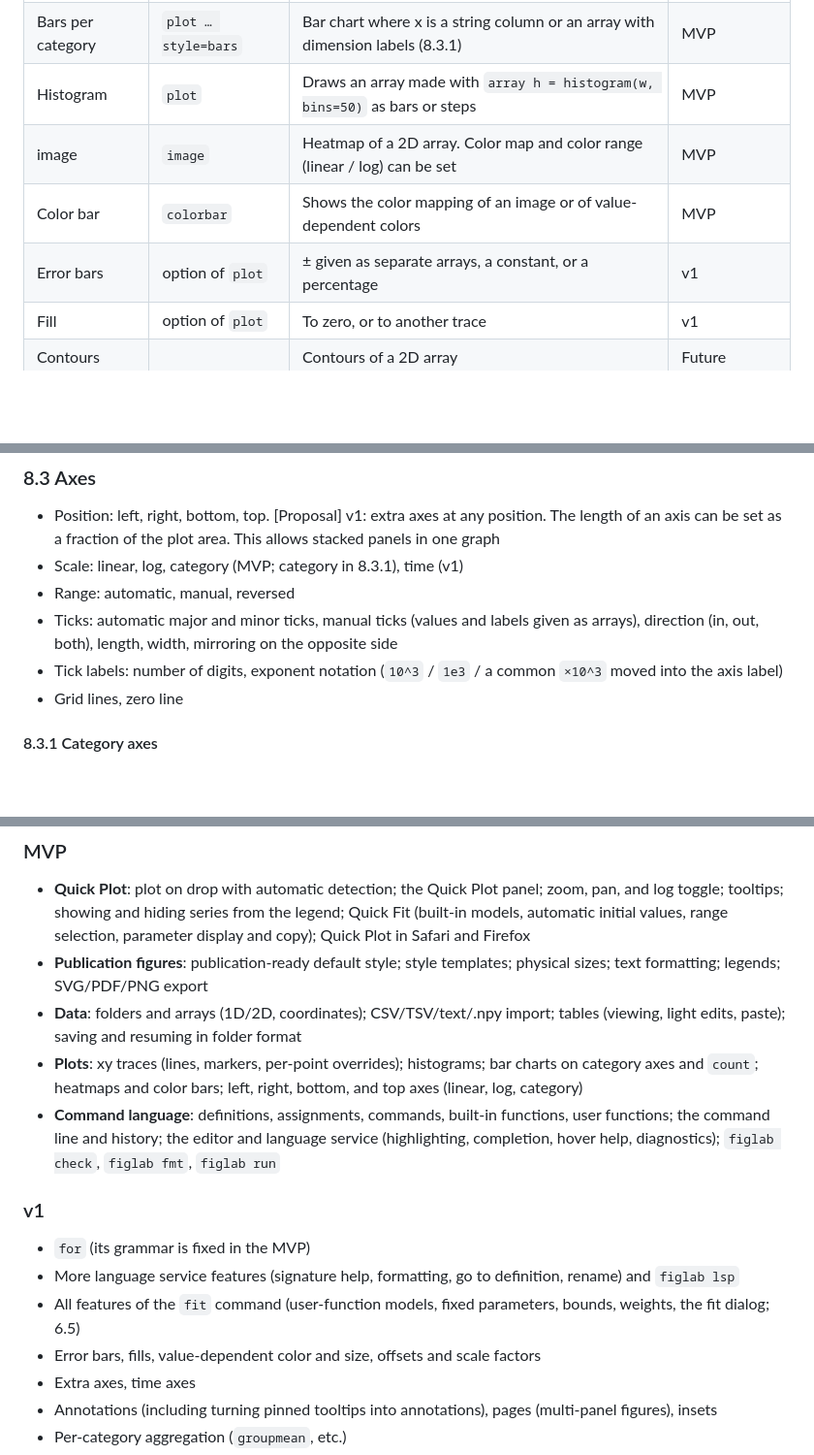
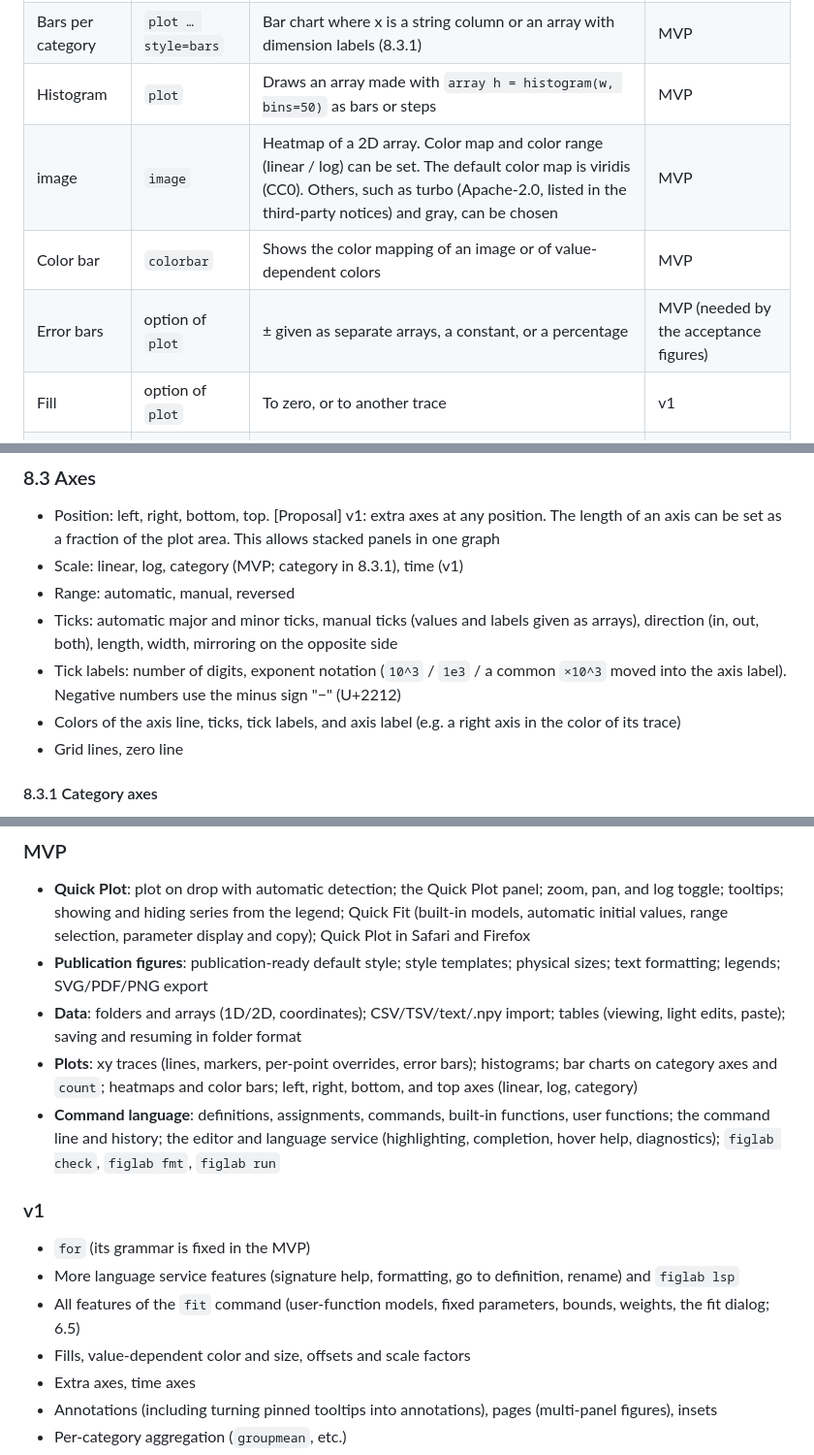
Before and after one commit to maisal/figlab, a Markdown page: docs/spec.md, 3 parts joined by grey strips. Shown at 97% size. Drawn GitHub-style; blank space fills up the shorter version.

```diff
--- a/docs/spec.md
+++ b/docs/spec.md
@@ -435,9 +435,9 @@ export fig1 "fig1.pdf"                         // the format is determined by th
 | xy | `plot` | Lines, markers, lines + markers, sticks, steps, bars | MVP |
 | Bars per category | `plot … style=bars` | Bar chart where x is a string column or an array with dimension labels (8.3.1) | MVP |
 | Histogram | `plot` | Draws an array made with `array h = histogram(w, bins=50)` as bars or steps | MVP |
-| image | `image` | Heatmap of a 2D array. Color map and color range (linear / log) can be set | MVP |
+| image | `image` | Heatmap of a 2D array. Color map and color range (linear / log) can be set. The default color map is viridis (CC0). Others, such as turbo (Apache-2.0, listed in the third-party notices) and gray, can be chosen | MVP |
 | Color bar | `colorbar` | Shows the color mapping of an image or of value-dependent colors | MVP |
-| Error bars | option of `plot` | ± given as separate arrays, a constant, or a percentage | v1 |
+| Error bars | option of `plot` | ± given as separate arrays, a constant, or a percentage | MVP (needed by the acceptance figures) |
 | Fill | option of `plot` | To zero, or to another trace | v1 |
 | Contours | | Contours of a 2D array | Future |
 | Waterfall | | Draws each row of a 2D array with an offset | Future |
@@ -459,7 +459,8 @@ Per-trace settings:
 - Scale: linear, log, category (MVP; category in 8.3.1), time (v1)
 - Range: automatic, manual, reversed
 - Ticks: automatic major and minor ticks, manual ticks (values and labels given as arrays), direction (in, out, both), length, width, mirroring on the opposite side
-- Tick labels: number of digits, exponent notation (`10^3` / `1e3` / a common `×10^3` moved into the axis label)
+- Tick labels: number of digits, exponent notation (`10^3` / `1e3` / a common `×10^3` moved into the axis label). Negative numbers use the minus sign "−" (U+2212)
+- Colors of the axis line, ticks, tick labels, and axis label (e.g. a right axis in the color of its trace)
 - Grid lines, zero line
 
 #### 8.3.1 Category axes
@@ -817,7 +819,7 @@ The draft's requirements have no priorities yet, so this document proposes them.
 - **Quick Plot**: plot on drop with automatic detection; the Quick Plot panel; zoom, pan, and log toggle; tooltips; showing and hiding series from the legend; Quick Fit (built-in models, automatic initial values, range selection, parameter display and copy); Quick Plot in Safari and Firefox
 - **Publication figures**: publication-ready default style; style templates; physical sizes; text formatting; legends; SVG/PDF/PNG export
 - **Data**: folders and arrays (1D/2D, coordinates); CSV/TSV/text/.npy import; tables (viewing, light edits, paste); saving and resuming in folder format
-- **Plots**: xy traces (lines, markers, per-point overrides); histograms; bar charts on category axes and `count`; heatmaps and color bars; left, right, bottom, and top axes (linear, log, category)
+- **Plots**: xy traces (lines, markers, per-point overrides, error bars); histograms; bar charts on category axes and `count`; heatmaps and color bars; left, right, bottom, and top axes (linear, log, category)
 - **Command language**: definitions, assignments, commands, built-in functions, user functions; the command line and history; the editor and language service (highlighting, completion, hover help, diagnostics); `figlab check`, `figlab fmt`, `figlab run`
 
 ### v1
@@ -825,7 +827,7 @@ The draft's requirements have no priorities yet, so this document proposes them.
 - `for` (its grammar is fixed in the MVP)
 - More language service features (signature help, formatting, go to definition, rename) and `figlab lsp`
 - All features of the `fit` command (user-function models, fixed parameters, bounds, weights, the fit dialog; 6.5)
-- Error bars, fills, value-dependent color and size, offsets and scale factors
+- Fills, value-dependent color and size, offsets and scale factors
 - Extra axes, time axes
 - Annotations (including turning pinned tooltips into annotations), pages (multi-panel figures), insets
 - Per-category aggregation (`groupmean`, etc.)
```
Also changed, not shown: other parts of docs/spec.md (+3 -2 lines), docs/draft.md (+8 -6 lines).
